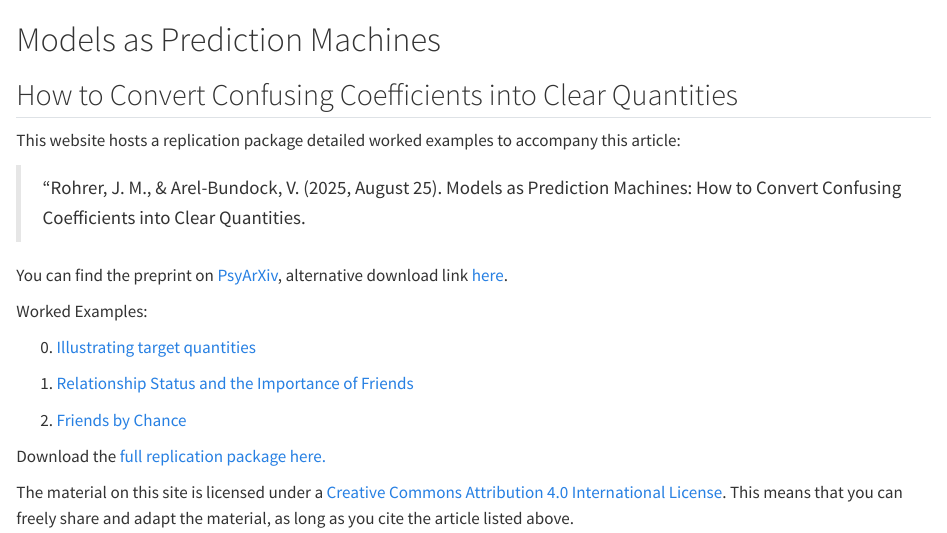
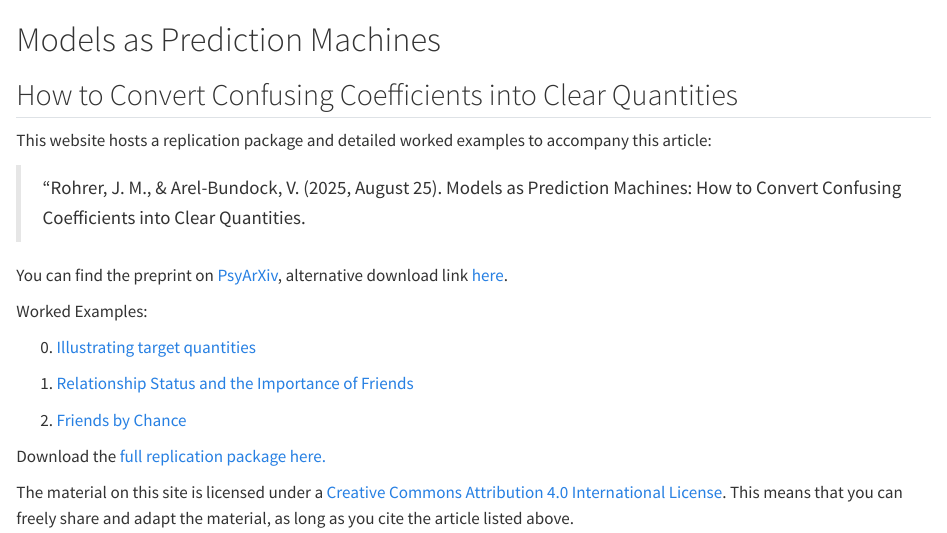
Before and after one commit to j-rohrer/marginal-psych, a Quarto document (index.qmd): the page in a window 1100 px wide, from its top. Rendered offline with R 4.5, knitr and Pandoc in place of Quarto, with nearby package versions.

Commit message:
Fixed typo in Index.

```diff
--- a/index.qmd
+++ b/index.qmd
@@ -2,7 +2,7 @@
 
 ## How to Convert Confusing Coefficients into Clear Quantities
 
-This website hosts a replication package detailed worked examples to accompany this article:
+This website hosts a replication package and detailed worked examples to accompany this article:
 
 > "Rohrer, J. M., & Arel-Bundock, V. (2025, August 25). Models as Prediction Machines: How to Convert Confusing Coefficients into Clear Quantities.
 
```
Also changed, not shown: docs/search.json, 1 other file.
